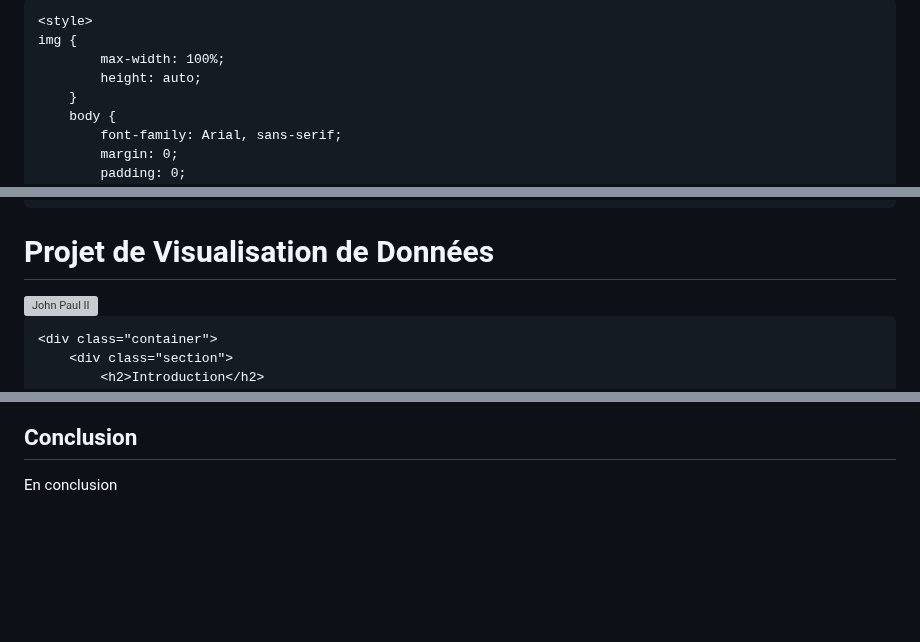
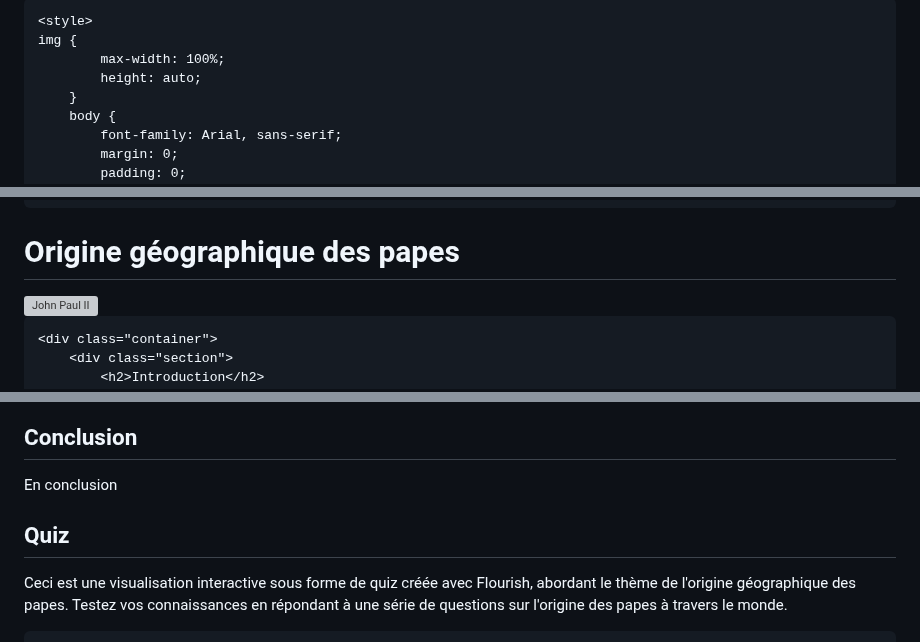
Before and after one commit to fouadissa/M2_DEFI_2024_DataVisualisation, a Markdown page: index.md, 3 parts joined by grey strips. Drawn GitHub-style; blank space fills up the shorter version; grey boxes are pictures that could not be loaded.

```diff
--- a/index.md
+++ b/index.md
@@ -1,6 +1,6 @@
 <html>
 <head>
-    <title>Projet de Visualisation de Données : <br>Les Papes </title>
+    <title>Origine géographique des papes</title>
 
     <style>
 	img {
@@ -71,7 +71,7 @@
 
 <body>
     <header>
-        <h1>Projet de Visualisation de Données</h1>
+        <h1>Origine géographique des papes</h1>
         <img src="https://media.npr.org/assets/img/2013/07/05/johnpaulii052way_custom-0e0891dcc3a65c7d8ee7bcf26caaf2033e908ca5-s1100-c50.jpg" alt="John Paul II">
     </header>
 
@@ -138,4 +138,10 @@
             <p>En conclusion</p>
         </div>
     </div>
+<div class="section">
+            <h2>Quiz</h2>
+	    <p>Ceci est une visualisation interactive sous forme de quiz créée avec Flourish, abordant le thème de l'origine géographique des papes. Testez vos connaissances en répondant à une série de questions sur l'origine des papes à travers le monde. </p>
+<div id="viz-container-3">
+                <div class="flourish-embed flourish-quiz" data-src="visualisation/16636627"><script src="https://public.flourish.studio/resources/embed.js"></script></div></div>
+            </div>
 
```
Also changed, not shown: other parts of index.md (+1 -0 lines).
